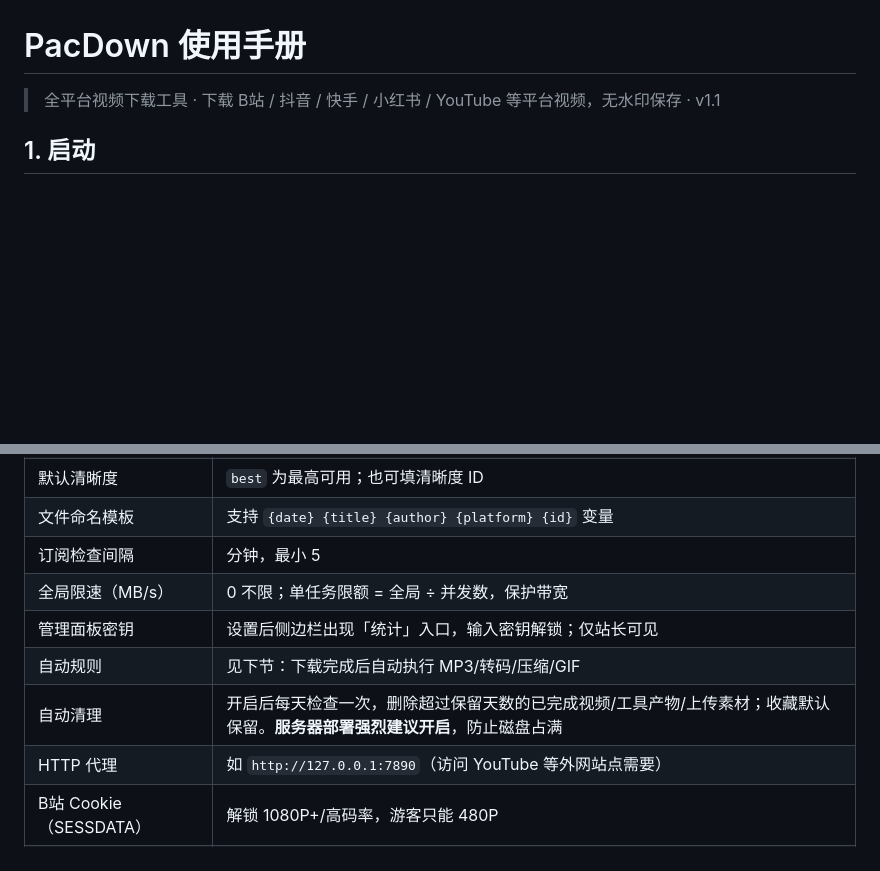
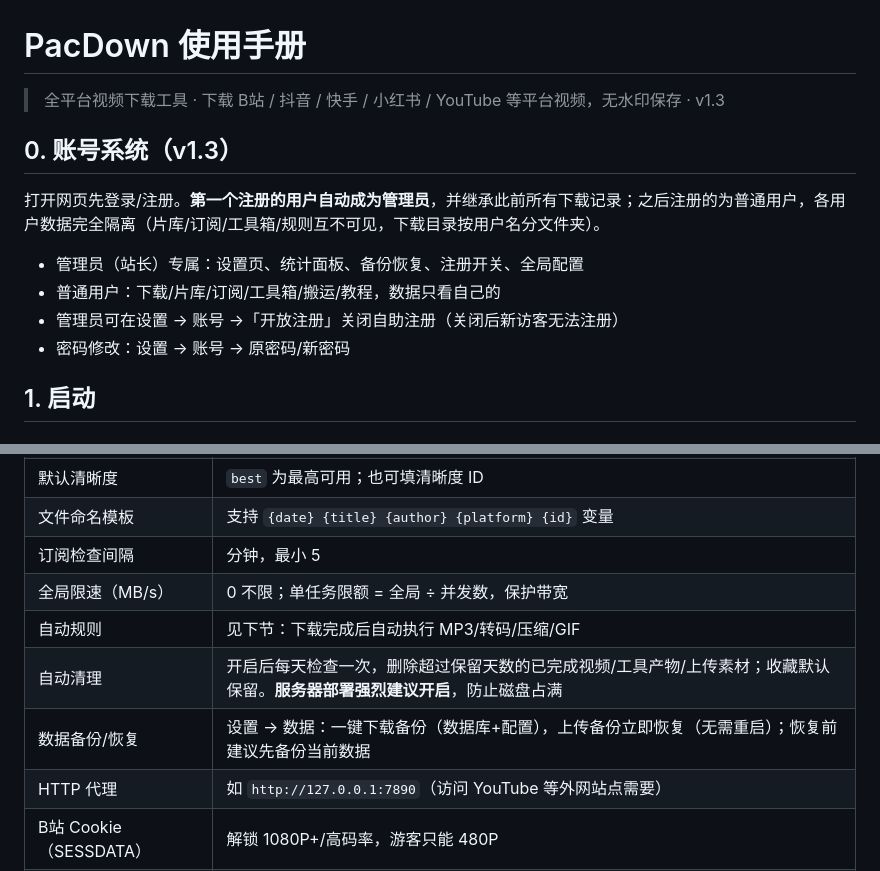
Before and after one commit to jzh-ff/PacDown, a Markdown page: docs/使用手册.md, 2 parts joined by grey strips. GitHub-like rendering; blank space fills up the shorter version.

Commit message:
文档：v1.3 账号系统/备份恢复/字幕说明

```diff
--- a/docs/使用手册.md
+++ b/docs/使用手册.md
@@ -1,6 +1,15 @@
 # PacDown 使用手册
 
-> 全平台视频下载工具 · 下载 B站 / 抖音 / 快手 / 小红书 / YouTube 等平台视频，无水印保存 · v1.1
+> 全平台视频下载工具 · 下载 B站 / 抖音 / 快手 / 小红书 / YouTube 等平台视频，无水印保存 · v1.3
+
+## 0. 账号系统（v1.3）
+
+打开网页先登录/注册。**第一个注册的用户自动成为管理员**，并继承此前所有下载记录；之后注册的为普通用户，各用户数据完全隔离（片库/订阅/工具箱/规则互不可见，下载目录按用户名分文件夹）。
+
+- 管理员（站长）专属：设置页、统计面板、备份恢复、注册开关、全局配置
+- 普通用户：下载/片库/订阅/工具箱/搬运/教程，数据只看自己的
+- 管理员可在设置 → 账号 →「开放注册」关闭自助注册（关闭后新访客无法注册）
+- 密码修改：设置 → 账号 → 原密码/新密码
 
 ## 1. 启动
 
@@ -162,9 +171,9 @@ downloads/
 | 文件命名模板 | 支持 `{date} {title} {author} {platform} {id}` 变量 |
 | 订阅检查间隔 | 分钟，最小 5 |
 | 全局限速（MB/s） | 0 不限；单任务限额 = 全局 ÷ 并发数，保护带宽 |
-| 管理面板密钥 | 设置后侧边栏出现「统计」入口，输入密钥解锁；仅站长可见 |
 | 自动规则 | 见下节：下载完成后自动执行 MP3/转码/压缩/GIF |
 | 自动清理 | 开启后每天检查一次，删除超过保留天数的已完成视频/工具产物/上传素材；收藏默认保留。**服务器部署强烈建议开启**，防止磁盘占满 |
+| 数据备份/恢复 | 设置 → 数据：一键下载备份（数据库+配置），上传备份立即恢复（无需重启）；恢复前建议先备份当前数据 |
 | HTTP 代理 | 如 `http://127.0.0.1:7890`（访问 YouTube 等外网站点需要） |
 | B站 Cookie（SESSDATA） | 解锁 1080P+/高码率，游客只能 480P |
 | 抖音/快手/小红书 Cookie | 提高解析成功率，**抖音目前建议配置** |
```
